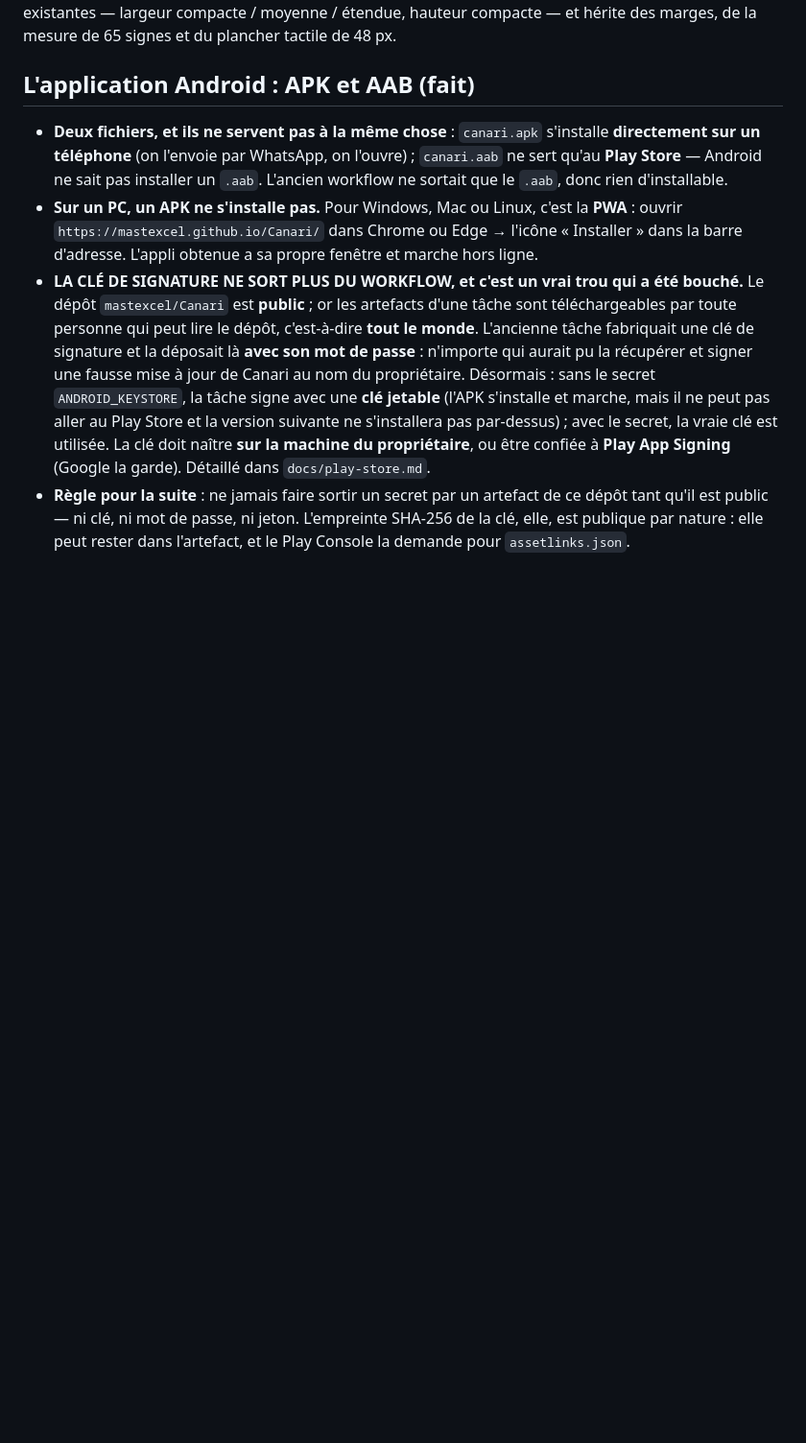
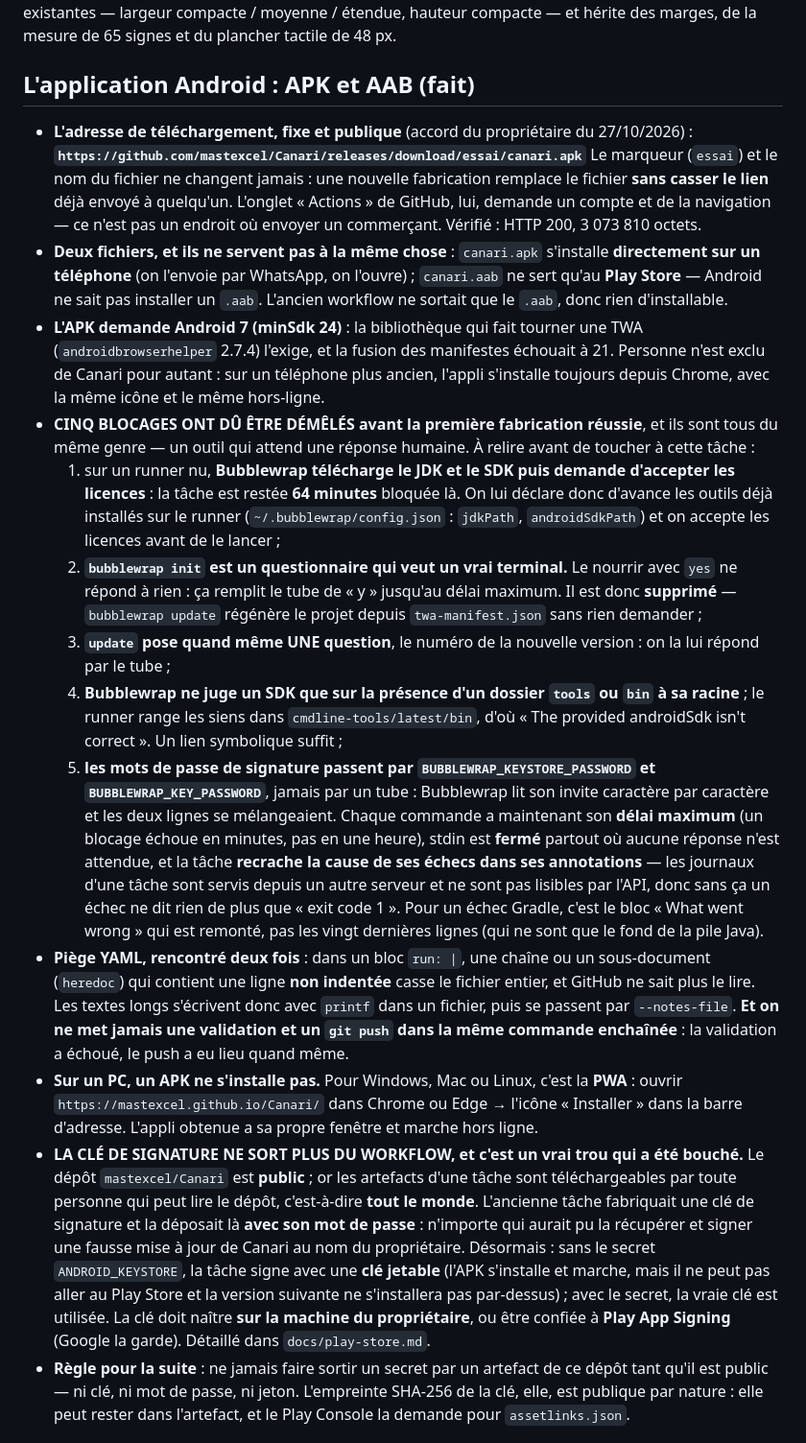
Before and after one commit to mastexcel/Canari, a Markdown page: CLAUDE.md, the part around the change. Shown at 96% size. Rendered like a GitHub page; blank space fills up the shorter version.

Commit message:
L'adresse de téléchargement de l'APK, et les cinq blocages démêlés
Le lien public est noté dans les instructions du projet, avec la raison
pour laquelle il ne changera jamais. Et les cinq blocages de la fabrication
Android y sont écrits — tous du même genre, un outil qui attend une réponse
humaine — pour que personne ne les redécouvre un par un.

Co-Authored-By: Claude Opus 5 <noreply@anthropic.com>
Claude-Session: https://claude.ai/code/session_01PfKkiZ2n3fuYpPbiXkQyrt

```diff
--- a/CLAUDE.md
+++ b/CLAUDE.md
@@ -563,7 +563,19 @@ Sur **huit formats** — 320 × 740, 360 × 740, 740 × 360, 844 × 390, 600 ×
 
 ## L'application Android : APK et AAB (fait)
 
+- **L'adresse de téléchargement, fixe et publique** (accord du propriétaire du 27/10/2026) :
+  **`https://github.com/mastexcel/Canari/releases/download/essai/canari.apk`**
+  Le marqueur (`essai`) et le nom du fichier ne changent jamais : une nouvelle fabrication remplace le fichier **sans casser le lien** déjà envoyé à quelqu'un. L'onglet « Actions » de GitHub, lui, demande un compte et de la navigation — ce n'est pas un endroit où envoyer un commerçant. Vérifié : HTTP 200, 3 073 810 octets.
 - **Deux fichiers, et ils ne servent pas à la même chose** : `canari.apk` s'installe **directement sur un téléphone** (on l'envoie par WhatsApp, on l'ouvre) ; `canari.aab` ne sert qu'au **Play Store** — Android ne sait pas installer un `.aab`. L'ancien workflow ne sortait que le `.aab`, donc rien d'installable.
+- **L'APK demande Android 7 (minSdk 24)** : la bibliothèque qui fait tourner une TWA (`androidbrowserhelper` 2.7.4) l'exige, et la fusion des manifestes échouait à 21. Personne n'est exclu de Canari pour autant : sur un téléphone plus ancien, l'appli s'installe toujours depuis Chrome, avec la même icône et le même hors-ligne.
+- **CINQ BLOCAGES ONT DÛ ÊTRE DÉMÊLÉS avant la première fabrication réussie**, et ils sont tous du même genre — un outil qui attend une réponse humaine. À relire avant de toucher à cette tâche :
+  1. sur un runner nu, **Bubblewrap télécharge le JDK et le SDK puis demande d'accepter les licences** : la tâche est restée **64 minutes** bloquée là. On lui déclare donc d'avance les outils déjà installés sur le runner (`~/.bubblewrap/config.json` : `jdkPath`, `androidSdkPath`) et on accepte les licences avant de le lancer ;
+  2. **`bubblewrap init` est un questionnaire qui veut un vrai terminal.** Le nourrir avec `yes` ne répond à rien : ça remplit le tube de « y » jusqu'au délai maximum. Il est donc **supprimé** — `bubblewrap update` régénère le projet depuis `twa-manifest.json` sans rien demander ;
+  3. **`update` pose quand même UNE question**, le numéro de la nouvelle version : on la lui répond par le tube ;
+  4. **Bubblewrap ne juge un SDK que sur la présence d'un dossier `tools` ou `bin` à sa racine** ; le runner range les siens dans `cmdline-tools/latest/bin`, d'où « The provided androidSdk isn't correct ». Un lien symbolique suffit ;
+  5. **les mots de passe de signature passent par `BUBBLEWRAP_KEYSTORE_PASSWORD` et `BUBBLEWRAP_KEY_PASSWORD`**, jamais par un tube : Bubblewrap lit son invite caractère par caractère et les deux lignes se mélangeaient.
+  Chaque commande a maintenant son **délai maximum** (un blocage échoue en minutes, pas en une heure), stdin est **fermé** partout où aucune réponse n'est attendue, et la tâche **recrache la cause de ses échecs dans ses annotations** — les journaux d'une tâche sont servis depuis un autre serveur et ne sont pas lisibles par l'API, donc sans ça un échec ne dit rien de plus que « exit code 1 ». Pour un échec Gradle, c'est le bloc « What went wrong » qui est remonté, pas les vingt dernières lignes (qui ne sont que le fond de la pile Java).
+- **Piège YAML, rencontré deux fois** : dans un bloc `run: |`, une chaîne ou un sous-document (`heredoc`) qui contient une ligne **non indentée** casse le fichier entier, et GitHub ne sait plus le lire. Les textes longs s'écrivent donc avec `printf` dans un fichier, puis se passent par `--notes-file`. **Et on ne met jamais une validation et un `git push` dans la même commande enchaînée** : la validation a échoué, le push a eu lieu quand même.
 - **Sur un PC, un APK ne s'installe pas.** Pour Windows, Mac ou Linux, c'est la **PWA** : ouvrir `https://mastexcel.github.io/Canari/` dans Chrome ou Edge → l'icône « Installer » dans la barre d'adresse. L'appli obtenue a sa propre fenêtre et marche hors ligne.
 - **LA CLÉ DE SIGNATURE NE SORT PLUS DU WORKFLOW, et c'est un vrai trou qui a été bouché.** Le dépôt `mastexcel/Canari` est **public** ; or les artefacts d'une tâche sont téléchargeables par toute personne qui peut lire le dépôt, c'est-à-dire **tout le monde**. L'ancienne tâche fabriquait une clé de signature et la déposait là **avec son mot de passe** : n'importe qui aurait pu la récupérer et signer une fausse mise à jour de Canari au nom du propriétaire. Désormais : sans le secret `ANDROID_KEYSTORE`, la tâche signe avec une **clé jetable** (l'APK s'installe et marche, mais il ne peut pas aller au Play Store et la version suivante ne s'installera pas par-dessus) ; avec le secret, la vraie clé est utilisée. La clé doit naître **sur la machine du propriétaire**, ou être confiée à **Play App Signing** (Google la garde). Détaillé dans `docs/play-store.md`.
 - **Règle pour la suite** : ne jamais faire sortir un secret par un artefact de ce dépôt tant qu'il est public — ni clé, ni mot de passe, ni jeton. L'empreinte SHA-256 de la clé, elle, est publique par nature : elle peut rester dans l'artefact, et le Play Console la demande pour `assetlinks.json`.
```
